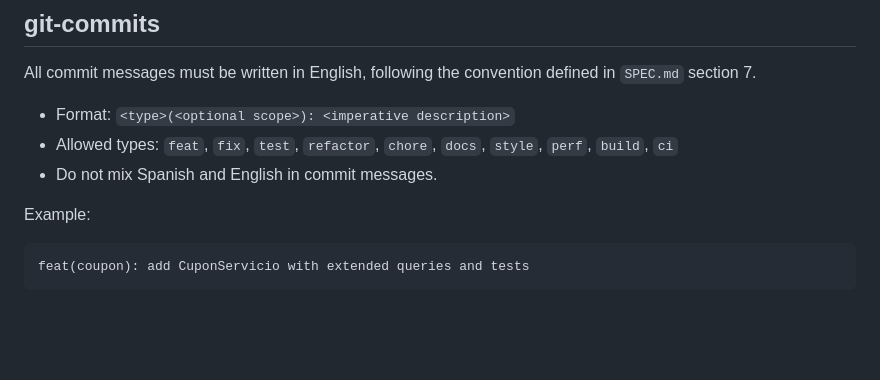
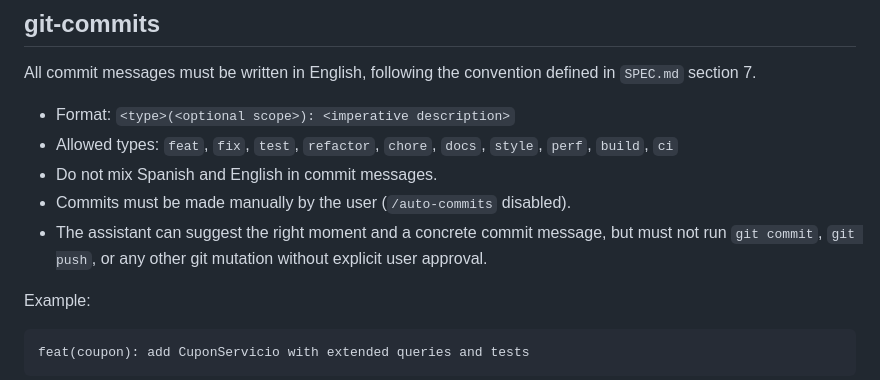
Before and after one commit to CSBMStyles/Cine, a Markdown page: AGENTS.md, the part around the change. GitHub-like rendering; blank space fills up the shorter version.

Commit message:
docs(agents): document manual commit policy

````diff
--- a/AGENTS.md
+++ b/AGENTS.md
@@ -32,6 +32,8 @@ All commit messages must be written in English, following the convention defined
 - Format: `<type>(<optional scope>): <imperative description>`
 - Allowed types: `feat`, `fix`, `test`, `refactor`, `chore`, `docs`, `style`, `perf`, `build`, `ci`
 - Do not mix Spanish and English in commit messages.
+- Commits must be made manually by the user (`/auto-commits` disabled).
+- The assistant can suggest the right moment and a concrete commit message, but must not run `git commit`, `git push`, or any other git mutation without explicit user approval.
 
 Example:
 ```
````
